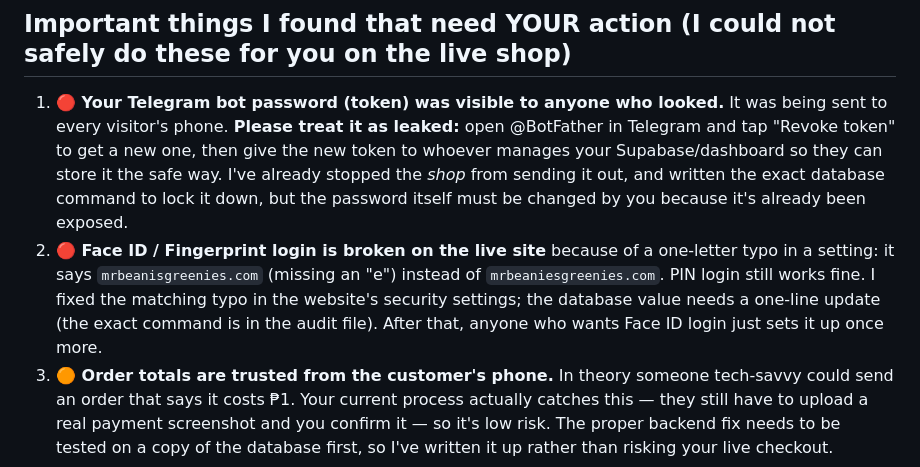
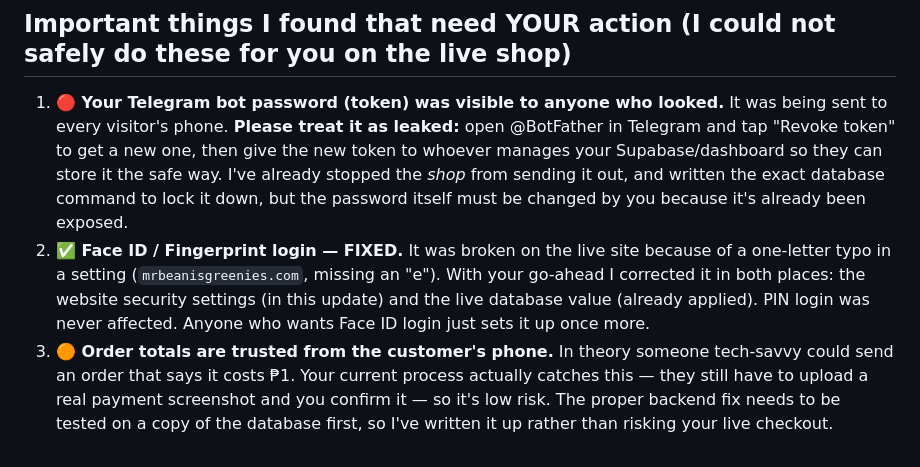
Before and after one commit to nicoschotje/mbg-storefront, a Markdown page: CHANGELOG-FOR-OWNER.md, the part around the change. Rendered like a GitHub page.

```diff
--- a/CHANGELOG-FOR-OWNER.md
+++ b/CHANGELOG-FOR-OWNER.md
@@ -26,11 +26,10 @@ this once. From then on it updates by itself.
    so they can store it the safe way. I've already stopped the *shop* from sending it out, and written
    the exact database command to lock it down, but the password itself must be changed by you because
    it's already been exposed.
-2. **🔴 Face ID / Fingerprint login is broken on the live site** because of a one-letter typo in a
-   setting: it says `mrbeanisgreenies.com` (missing an "e") instead of `mrbeaniesgreenies.com`.
-   PIN login still works fine. I fixed the matching typo in the website's security settings; the
-   database value needs a one-line update (the exact command is in the audit file). After that,
-   anyone who wants Face ID login just sets it up once more.
+2. **✅ Face ID / Fingerprint login — FIXED.** It was broken on the live site because of a one-letter
+   typo in a setting (`mrbeanisgreenies.com`, missing an "e"). With your go-ahead I corrected it in
+   both places: the website security settings (in this update) and the live database value (already
+   applied). PIN login was never affected. Anyone who wants Face ID login just sets it up once more.
 3. **🟠 Order totals are trusted from the customer's phone.** In theory someone tech-savvy could send
    an order that says it costs ₱1. Your current process actually catches this — they still have to
    upload a real payment screenshot and you confirm it — so it's low risk. The proper backend fix
```
Also changed, not shown: STOREFRONT-AUDIT.md (+3 -3 lines).
